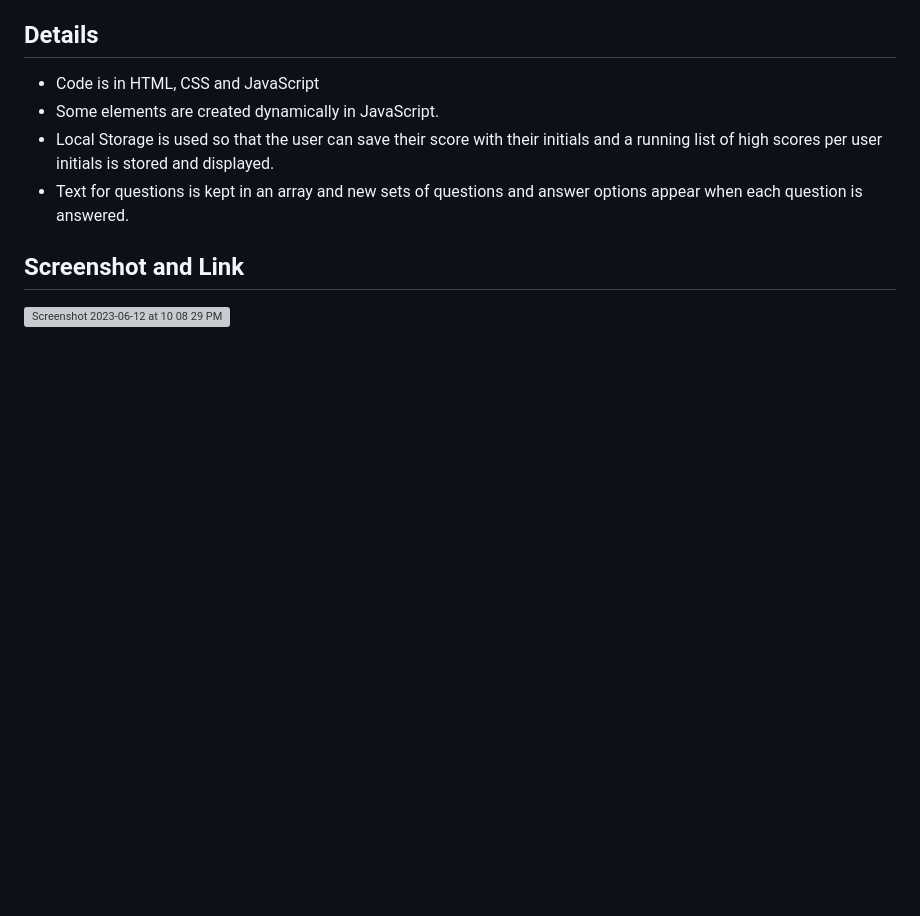
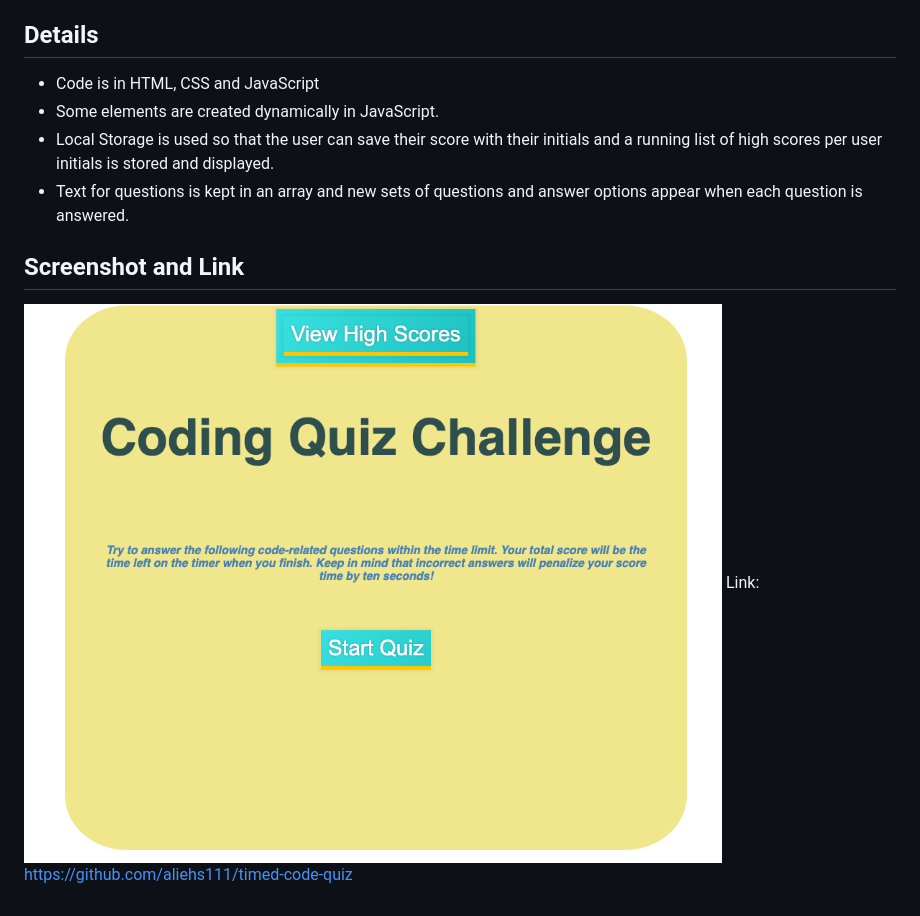
Before and after one commit to aliehs111/timed-code-quiz, a Markdown page: README.md, the part around the change. Rendered like a GitHub page; pictures changed too: assets/Screenshot 2023-08-28 at 10.45.14 AM.png (added); blank space fills up the shorter version; grey boxes are pictures that could not be loaded.

Commit message:
updates readme with new image and link

```diff
--- a/README.md
+++ b/README.md
@@ -8,4 +8,5 @@ The quiz is designed with questions related to javaScript code.  The object is t
  - Local Storage is used so that the user can save their score with their initials and a running list of high scores per user initials is stored and displayed.
  - Text for questions is kept in an array and new sets of questions and answer options appear when each question is answered.
  ## Screenshot and Link
- ![Screenshot 2023-06-12 at 10 08 29 PM](https://github.com/aliehs111/timed-code-quiz/assets/128503077/1ebf3aba-114d-4794-8e57-80abac55805b)
+![Alt text](assets/Screenshot%202023-08-28%20at%2010.45.14%20AM.png)
+Link: https://github.com/aliehs111/timed-code-quiz
```
